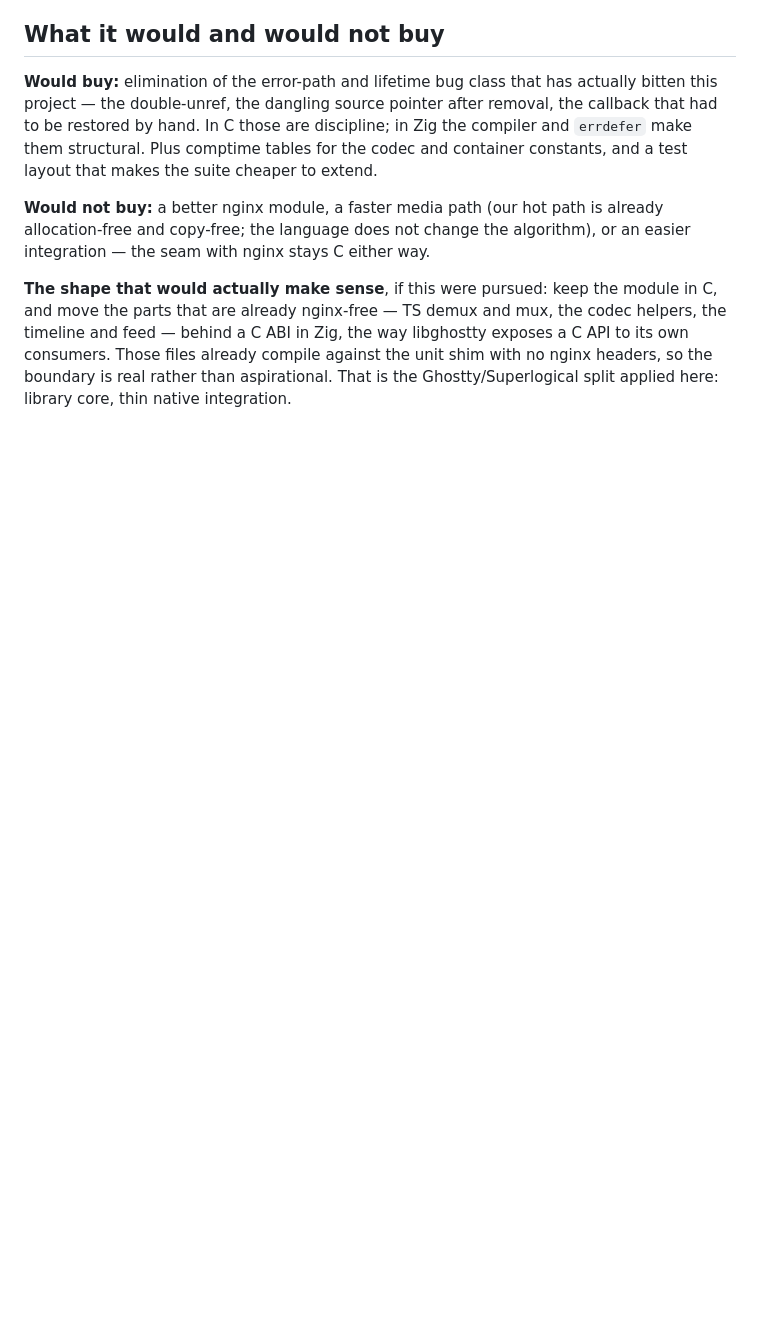
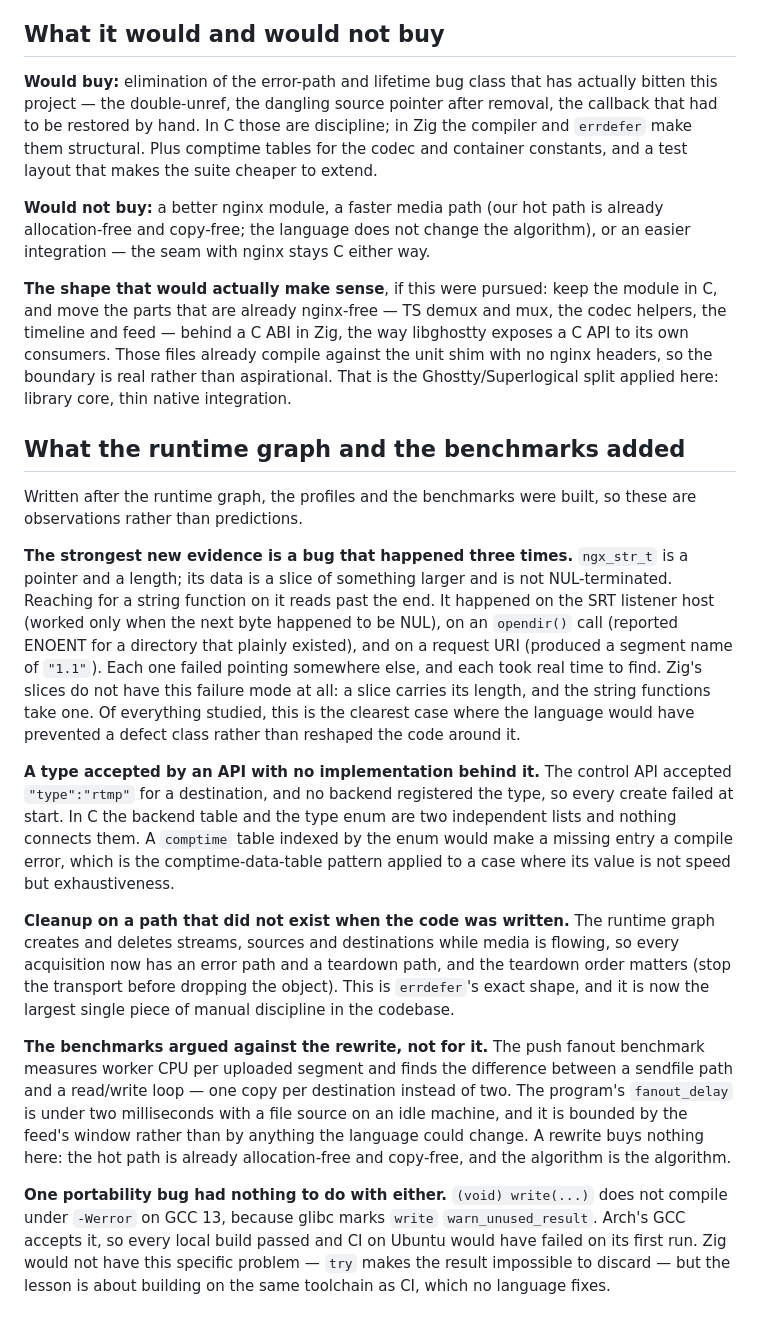
Before and after one commit to krsna1729/nginx-media, a Markdown page: docs/zig-analysis.md, the part around the change. Drawn GitHub-style; blank space fills up the shorter version.

Commit message:
docs: what the runtime graph and the benchmarks taught about Zig
Five observations written after the work rather than before it.

The strongest is a defect class that bit three times: ngx_str_t is a pointer
and a length whose data is a slice and is not NUL-terminated, so a string
function on it reads past the end.  The SRT listener host, an opendir call and
a request URI each failed that way, each pointing somewhere else.  Zig slices
do not have this failure mode at all, which makes it the clearest case where
the language prevents a defect rather than reshaping code around it.

Then a type the API accepted with no implementation behind it: "type":"rtmp"
had no registered backend, so every create failed at start.  In C the backend
table and the type enum are independent lists; a comptime table indexed by the
enum makes a missing entry a compile error.

And cleanup on paths that did not exist when the code was written - the
runtime graph creates and deletes objects while media flows, so every
acquisition has an error path and a teardown path and the order matters, which
is errdefer's exact shape.

The benchmarks argued against the rewrite rather than for it: the push fanout
benchmark finds the copy difference between sendfile and a read/write loop,
and fanout_delay is under two milliseconds with the hot path already
allocation-free and copy-free.  A rewrite buys nothing there.

```diff
--- a/docs/zig-analysis.md
+++ b/docs/zig-analysis.md
@@ -114,3 +114,51 @@ libghostty exposes a C API to its own consumers.  Those files already compile
 against the unit shim with no nginx headers, so the boundary is real rather
 than aspirational.  That is the Ghostty/Superlogical split applied here:
 library core, thin native integration.
+
+## What the runtime graph and the benchmarks added
+
+Written after the runtime graph, the profiles and the benchmarks were built,
+so these are observations rather than predictions.
+
+**The strongest new evidence is a bug that happened three times.**  `ngx_str_t`
+is a pointer and a length; its data is a slice of something larger and is not
+NUL-terminated.  Reaching for a string function on it reads past the end.  It
+happened on the SRT listener host (worked only when the next byte happened to
+be NUL), on an `opendir()` call (reported ENOENT for a directory that plainly
+existed), and on a request URI (produced a segment name of `"1.1"`).  Each one
+failed pointing somewhere else, and each took real time to find.  Zig's slices
+do not have this failure mode at all: a slice carries its length, and the
+string functions take one.  Of everything studied, this is the clearest case
+where the language would have prevented a defect class rather than reshaped
+the code around it.
+
+**A type accepted by an API with no implementation behind it.**  The control
+API accepted `"type":"rtmp"` for a destination, and no backend registered the
+type, so every create failed at start.  In C the backend table and the type
+enum are two independent lists and nothing connects them.  A `comptime` table
+indexed by the enum would make a missing entry a compile error, which is the
+comptime-data-table pattern applied to a case where its value is not speed but
+exhaustiveness.
+
+**Cleanup on a path that did not exist when the code was written.**  The
+runtime graph creates and deletes streams, sources and destinations while
+media is flowing, so every acquisition now has an error path and a teardown
+path, and the teardown order matters (stop the transport before dropping the
+object).  This is `errdefer`'s exact shape, and it is now the largest single
+piece of manual discipline in the codebase.
+
+**The benchmarks argued against the rewrite, not for it.**  The push fanout
+benchmark measures worker CPU per uploaded segment and finds the difference
+between a sendfile path and a read/write loop — one copy per destination
+instead of two.  The program's `fanout_delay` is under two milliseconds with a
+file source on an idle machine, and it is bounded by the feed's window rather
+than by anything the language could change.  A rewrite buys nothing here: the
+hot path is already allocation-free and copy-free, and the algorithm is the
+algorithm.
+
+**One portability bug had nothing to do with either.**  `(void) write(...)`
+does not compile under `-Werror` on GCC 13, because glibc marks `write`
+`warn_unused_result`.  Arch's GCC accepts it, so every local build passed and
+CI on Ubuntu would have failed on its first run.  Zig would not have this
+specific problem — `try` makes the result impossible to discard — but the
+lesson is about building on the same toolchain as CI, which no language fixes.
```
